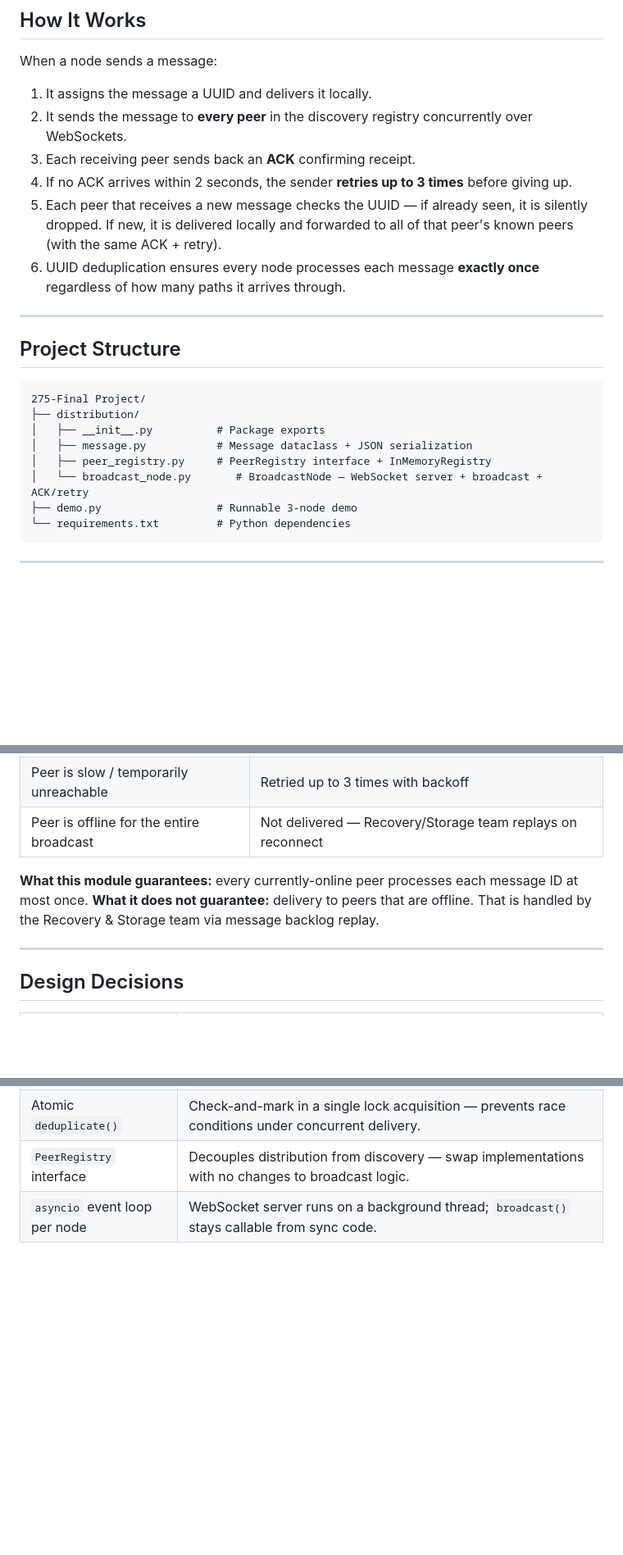
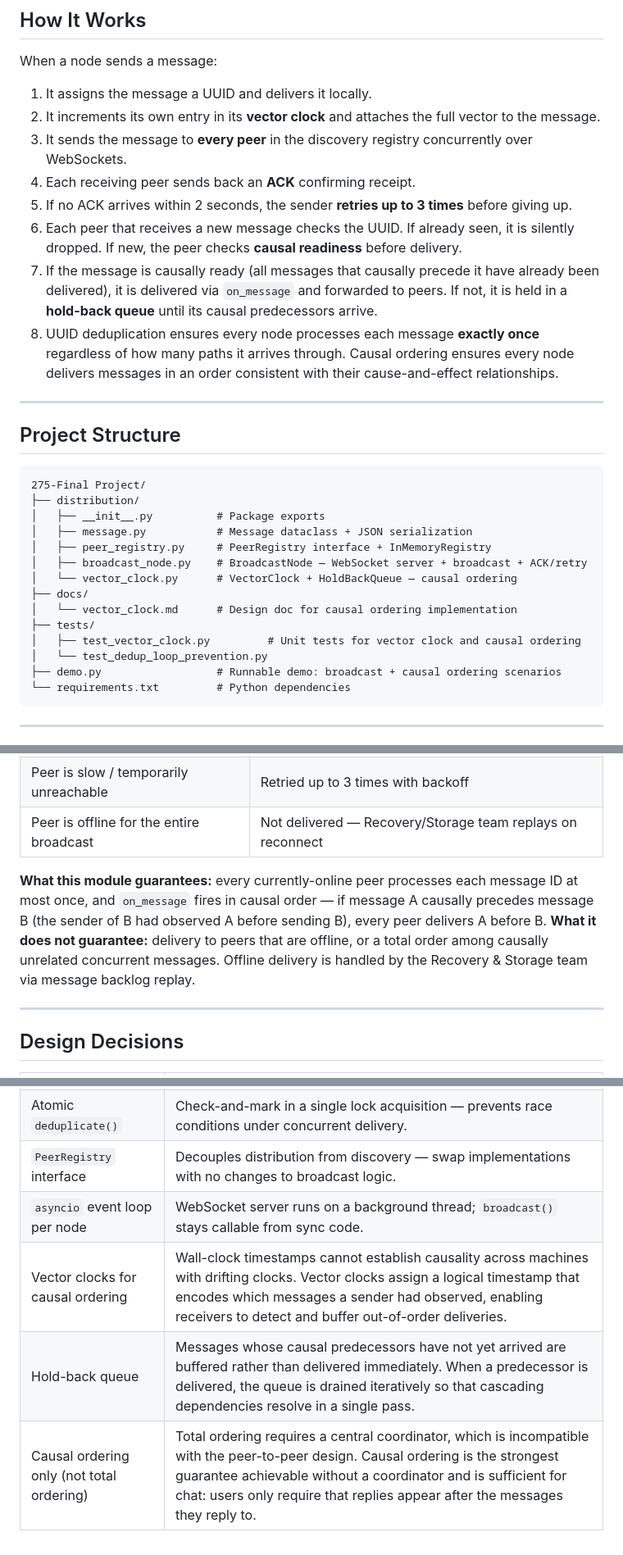
Before and after one commit to thatoneguy01/PeerChat, a Markdown page: README.md, 3 parts joined by grey strips. Shown at 82% size. GitHub-like rendering; blank space fills up the shorter version.

Commit message:
update readme for vector clock

````diff
--- a/README.md
+++ b/README.md
@@ -10,11 +10,13 @@ This module implements the **Discovery and Message Distribution** component of t
 
 When a node sends a message:
 1. It assigns the message a UUID and delivers it locally.
-2. It sends the message to **every peer** in the discovery registry concurrently over WebSockets.
-3. Each receiving peer sends back an **ACK** confirming receipt.
-4. If no ACK arrives within 2 seconds, the sender **retries up to 3 times** before giving up.
-5. Each peer that receives a new message checks the UUID — if already seen, it is silently dropped. If new, it is delivered locally and forwarded to all of that peer's known peers (with the same ACK + retry).
-6. UUID deduplication ensures every node processes each message **exactly once** regardless of how many paths it arrives through.
+2. It increments its own entry in its **vector clock** and attaches the full vector to the message.
+3. It sends the message to **every peer** in the discovery registry concurrently over WebSockets.
+4. Each receiving peer sends back an **ACK** confirming receipt.
+5. If no ACK arrives within 2 seconds, the sender **retries up to 3 times** before giving up.
+6. Each peer that receives a new message checks the UUID. If already seen, it is silently dropped. If new, the peer checks **causal readiness** before delivery.
+7. If the message is causally ready (all messages that causally precede it have already been delivered), it is delivered via `on_message` and forwarded to peers. If not, it is held in a **hold-back queue** until its causal predecessors arrive.
+8. UUID deduplication ensures every node processes each message **exactly once** regardless of how many paths it arrives through. Causal ordering ensures every node delivers messages in an order consistent with their cause-and-effect relationships.
 
 ---
 
@@ -26,8 +28,14 @@ When a node sends a message:
 │   ├── __init__.py          # Package exports
 │   ├── message.py           # Message dataclass + JSON serialization
 │   ├── peer_registry.py     # PeerRegistry interface + InMemoryRegistry
-│   └── broadcast_node.py       # BroadcastNode — WebSocket server + broadcast + ACK/retry
-├── demo.py                  # Runnable 3-node demo
+│   ├── broadcast_node.py    # BroadcastNode — WebSocket server + broadcast + ACK/retry
+│   └── vector_clock.py      # VectorClock + HoldBackQueue — causal ordering
+├── docs/
+│   └── vector_clock.md      # Design doc for causal ordering implementation
+├── tests/
+│   ├── test_vector_clock.py         # Unit tests for vector clock and causal ordering
+│   └── test_dedup_loop_prevention.py
+├── demo.py                  # Runnable demo: broadcast + causal ordering scenarios
 └── requirements.txt         # Python dependencies
 ```
 
@@ -219,8 +229,8 @@ When a peer comes back online after missing messages, your team is responsible f
 | Peer is slow / temporarily unreachable | Retried up to 3 times with backoff |
 | Peer is offline for the entire broadcast | Not delivered — Recovery/Storage team replays on reconnect |
 
-**What this module guarantees:** every currently-online peer processes each message ID at most once.
-**What it does not guarantee:** delivery to peers that are offline. That is handled by the Recovery & Storage team via message backlog replay.
+**What this module guarantees:** every currently-online peer processes each message ID at most once, and `on_message` fires in causal order — if message A causally precedes message B (the sender of B had observed A before sending B), every peer delivers A before B.
+**What it does not guarantee:** delivery to peers that are offline, or a total order among causally unrelated concurrent messages. Offline delivery is handled by the Recovery & Storage team via message backlog replay.
 
 ---
 
@@ -236,3 +246,6 @@ When a peer comes back online after missing messages, your team is responsible f
 | Atomic `deduplicate()` | Check-and-mark in a single lock acquisition — prevents race conditions under concurrent delivery. |
 | `PeerRegistry` interface | Decouples distribution from discovery — swap implementations with no changes to broadcast logic. |
 | `asyncio` event loop per node | WebSocket server runs on a background thread; `broadcast()` stays callable from sync code. |
+| Vector clocks for causal ordering | Wall-clock timestamps cannot establish causality across machines with drifting clocks. Vector clocks assign a logical timestamp that encodes which messages a sender had observed, enabling receivers to detect and buffer out-of-order deliveries. |
+| Hold-back queue | Messages whose causal predecessors have not yet arrived are buffered rather than delivered immediately. When a predecessor is delivered, the queue is drained iteratively so that cascading dependencies resolve in a single pass. |
+| Causal ordering only (not total ordering) | Total ordering requires a central coordinator, which is incompatible with the peer-to-peer design. Causal ordering is the strongest guarantee achievable without a coordinator and is sufficient for chat: users only require that replies appear after the messages they reply to. |
````
Also changed, not shown: other parts of README.md (+3 -1 lines).
